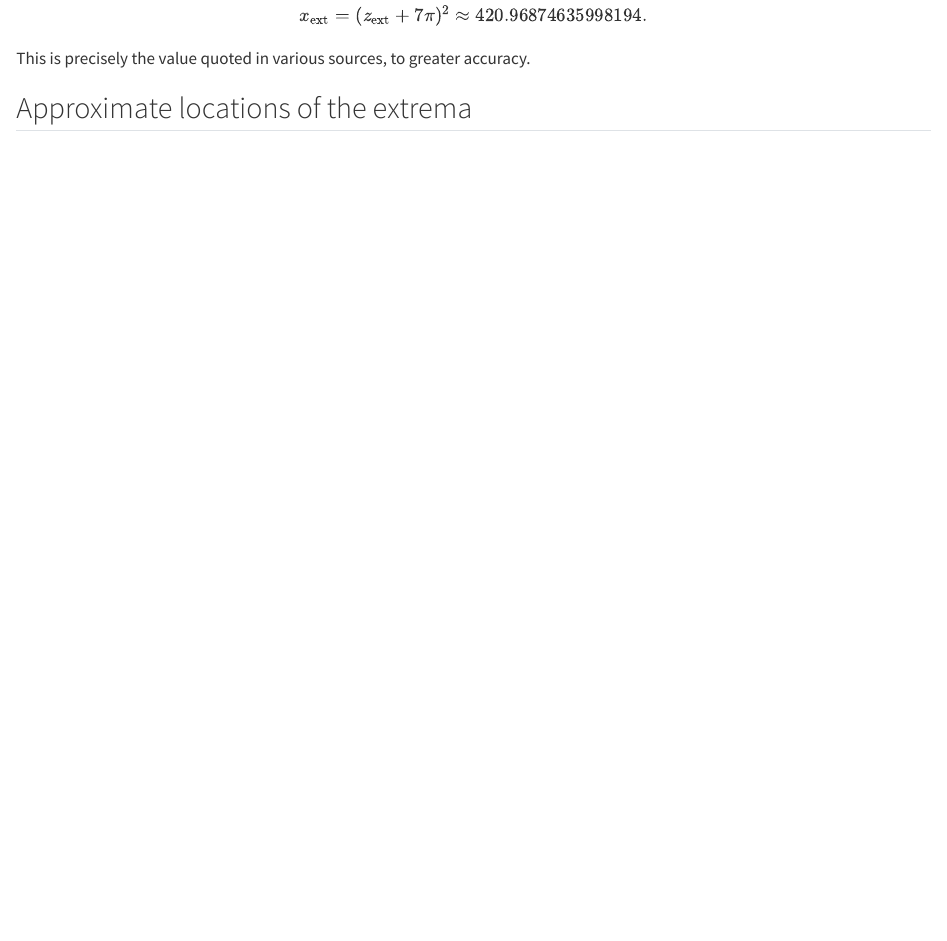
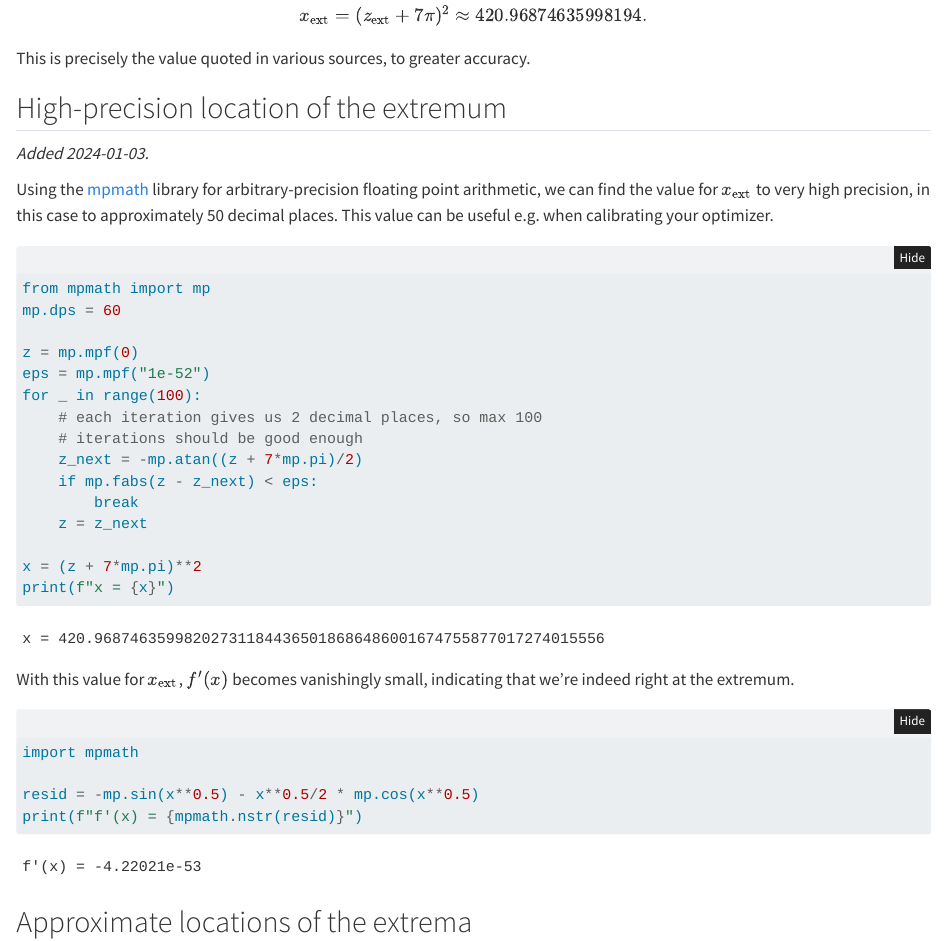
Before and after one commit to jvkersch/blog, a Quarto document (posts/2022-10-01-schwefel/index.qmd): the page in a window 1100 px wide, from 6390 px down. Rendered offline with R 4.5, knitr and Pandoc in place of Quarto, with nearby package versions; folded parts are opened.

Commit message:
Add arbitrary-precision calculation for x

````diff
--- a/posts/2022-10-01-schwefel/index.qmd
+++ b/posts/2022-10-01-schwefel/index.qmd
@@ -195,6 +195,39 @@ $$
 $$
 This is precisely the value quoted in various sources, to greater accuracy.
 
+## High-precision location of the extremum
+
+*Added 2024-01-03.*
+
+Using the [mpmath](https://mpmath.org) library for arbitrary-precision floating point arithmetic, we can find the value for $x_\text{ext}$ to very high precision, in this case to approximately 50 decimal places. This value can be useful e.g. when calibrating your optimizer.
+
+```{python}
+from mpmath import mp
+mp.dps = 60
+
+z = mp.mpf(0)
+eps = mp.mpf("1e-52")
+for _ in range(100):
+    # each iteration gives us 2 decimal places, so max 100
+    # iterations should be good enough
+    z_next = -mp.atan((z + 7*mp.pi)/2)
+    if mp.fabs(z - z_next) < eps:
+        break
+    z = z_next
+
+x = (z + 7*mp.pi)**2
+print(f"x = {x}")
+```
+
+With this value for $x_\text{ext}$, $f'(x)$ becomes vanishingly small, indicating that we're indeed right at the extremum.
+
+```{python}
+import mpmath
+
+resid = -mp.sin(x**0.5) - x**0.5/2 * mp.cos(x**0.5)
+print(f"f'(x) = {mpmath.nstr(resid)}")
+```
+
 ## Approximate locations of the extrema
 
 [@1977-schwefel-NumerischeOptimierungComputerModellen] has the following approximate expression for the extrema:
````
Also changed, not shown: 4 other files.
